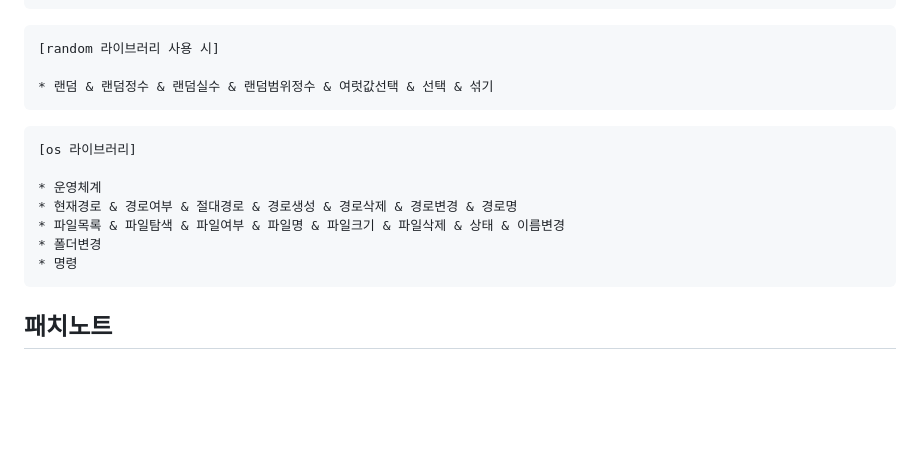
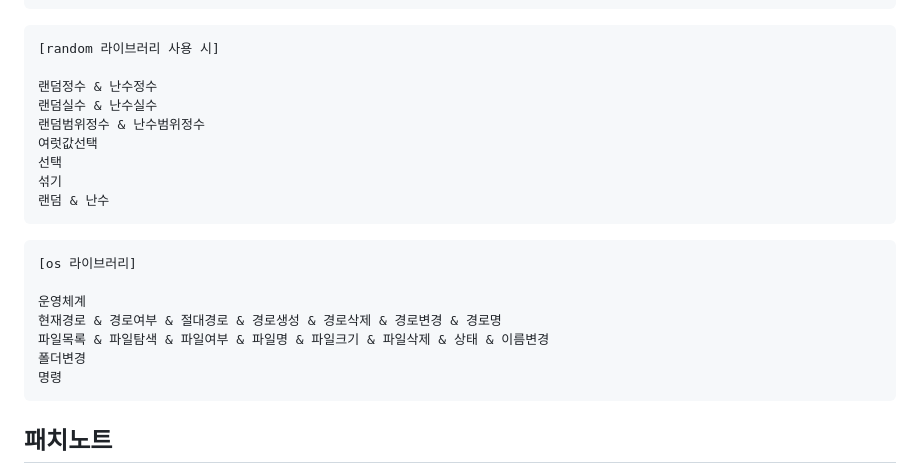
Before and after one commit to BackGwa/DoKev-legacy, a Markdown page: README.md, the part around the change. Rendered like a GitHub page; blank space fills up the shorter version.

````diff
--- a/README.md
+++ b/README.md
@@ -161,17 +161,23 @@
 ```
 [random 라이브러리 사용 시]
 
-* 랜덤 & 랜덤정수 & 랜덤실수 & 랜덤범위정수 & 여럿값선택 & 선택 & 섞기
+랜덤정수 & 난수정수
+랜덤실수 & 난수실수
+랜덤범위정수 & 난수범위정수
+여럿값선택
+선택
+섞기
+랜덤 & 난수
 ```
 
 ```
 [os 라이브러리]
 
-* 운영체계
-* 현재경로 & 경로여부 & 절대경로 & 경로생성 & 경로삭제 & 경로변경 & 경로명
-* 파일목록 & 파일탐색 & 파일여부 & 파일명 & 파일크기 & 파일삭제 & 상태 & 이름변경
-* 폴더변경
-* 명령
+운영체계
+현재경로 & 경로여부 & 절대경로 & 경로생성 & 경로삭제 & 경로변경 & 경로명
+파일목록 & 파일탐색 & 파일여부 & 파일명 & 파일크기 & 파일삭제 & 상태 & 이름변경
+폴더변경
+명령
 ```
 
 ## **패치노트**
````
